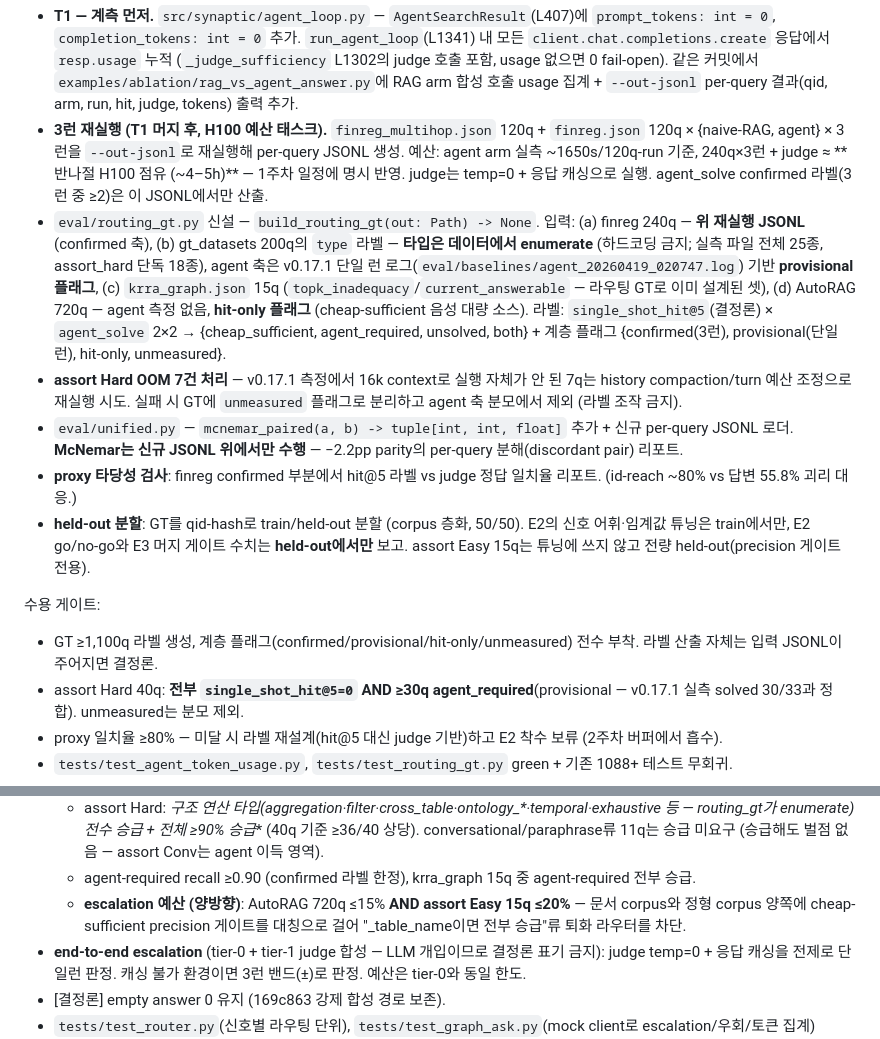
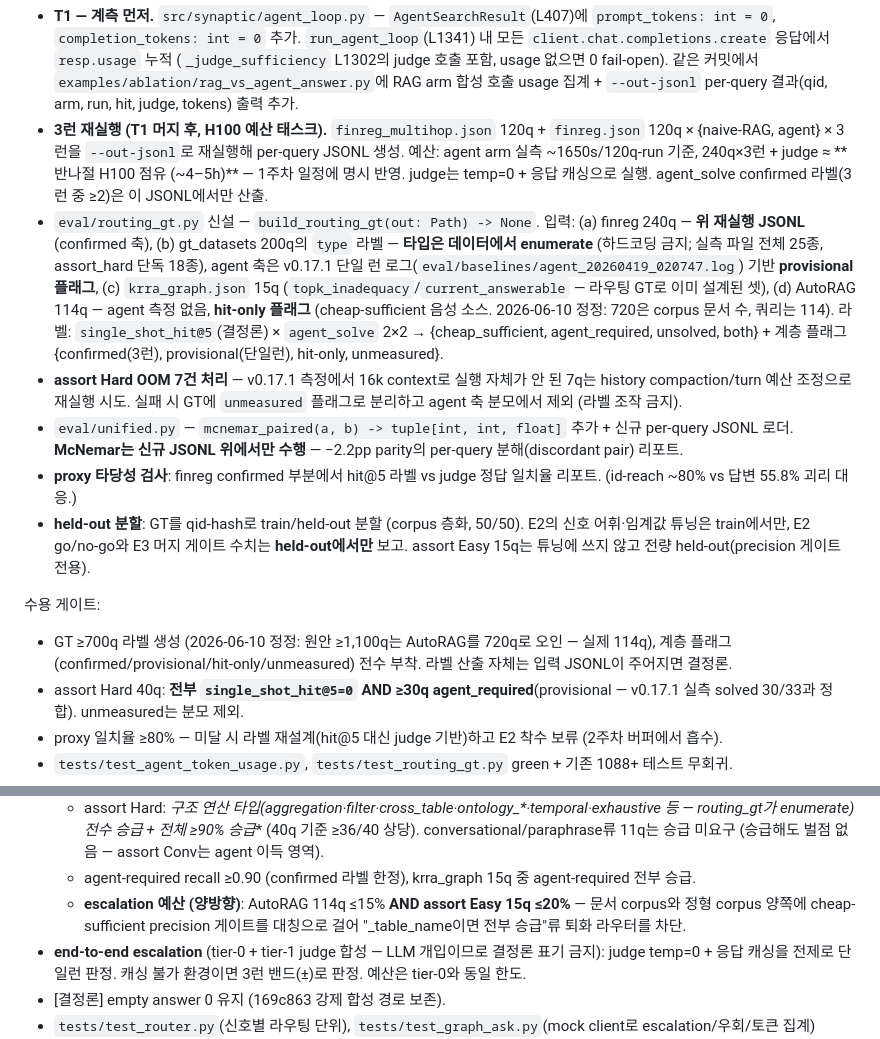
Before and after one commit to PlateerLab/synaptic-memory, a Markdown page: docs/PLAN-v0.29-ask-routing.md, 2 parts joined by grey strips. GitHub-like rendering.

Commit message:
docs: AutoRAG is 114 queries, not 720 — correct bench table + GT size gate
720 is the corpus document count; the query file has 114. Found while
generating the real AutoRAG hits dump. GT acceptance gate recomputed
1,100q -> 700q accordingly.

Co-Authored-By: Claude Fable 5 <noreply@anthropic.com>

```diff
--- a/docs/PLAN-v0.29-ask-routing.md
+++ b/docs/PLAN-v0.29-ask-routing.md
@@ -58,14 +58,14 @@
 태스크 (순서 고정):
 - **T1 — 계측 먼저.** `src/synaptic/agent_loop.py` — `AgentSearchResult`(L407)에 `prompt_tokens: int = 0`, `completion_tokens: int = 0` 추가. `run_agent_loop`(L1341) 내 모든 `client.chat.completions.create` 응답에서 `resp.usage` 누적 (`_judge_sufficiency` L1302의 judge 호출 포함, usage 없으면 0 fail-open). 같은 커밋에서 `examples/ablation/rag_vs_agent_answer.py`에 RAG arm 합성 호출 usage 집계 + `--out-jsonl` per-query 결과(qid, arm, run, hit, judge, tokens) 출력 추가.
 - **3런 재실행 (T1 머지 후, H100 예산 태스크).** `finreg_multihop.json` 120q + `finreg.json` 120q × {naive-RAG, agent} × 3런을 `--out-jsonl`로 재실행해 per-query JSONL 생성. 예산: agent arm 실측 ~1650s/120q-run 기준, 240q×3런 + judge ≈ **반나절 H100 점유 (~4–5h)** — 1주차 일정에 명시 반영. judge는 temp=0 + 응답 캐싱으로 실행. agent_solve confirmed 라벨(3런 중 ≥2)은 이 JSONL에서만 산출.
-- `eval/routing_gt.py` 신설 — `build_routing_gt(out: Path) -> None`. 입력: (a) finreg 240q — **위 재실행 JSONL** (confirmed 축), (b) gt_datasets 200q의 `type` 라벨 — **타입은 데이터에서 enumerate** (하드코딩 금지; 실측 파일 전체 25종, assort_hard 단독 18종), agent 축은 v0.17.1 단일 런 로그(`eval/baselines/agent_20260419_020747.log`) 기반 **provisional 플래그**, (c) `krra_graph.json` 15q (`topk_inadequacy`/`current_answerable` — 라우팅 GT로 이미 설계된 셋), (d) AutoRAG 720q — agent 측정 없음, **hit-only 플래그** (cheap-sufficient 음성 대량 소스). 라벨: `single_shot_hit@5`(결정론) × `agent_solve` 2×2 → {cheap_sufficient, agent_required, unsolved, both} + 계층 플래그 {confirmed(3런), provisional(단일런), hit-only, unmeasured}.
+- `eval/routing_gt.py` 신설 — `build_routing_gt(out: Path) -> None`. 입력: (a) finreg 240q — **위 재실행 JSONL** (confirmed 축), (b) gt_datasets 200q의 `type` 라벨 — **타입은 데이터에서 enumerate** (하드코딩 금지; 실측 파일 전체 25종, assort_hard 단독 18종), agent 축은 v0.17.1 단일 런 로그(`eval/baselines/agent_20260419_020747.log`) 기반 **provisional 플래그**, (c) `krra_graph.json` 15q (`topk_inadequacy`/`current_answerable` — 라우팅 GT로 이미 설계된 셋), (d) AutoRAG 114q — agent 측정 없음, **hit-only 플래그** (cheap-sufficient 음성 소스. 2026-06-10 정정: 720은 corpus 문서 수, 쿼리는 114). 라벨: `single_shot_hit@5`(결정론) × `agent_solve` 2×2 → {cheap_sufficient, agent_required, unsolved, both} + 계층 플래그 {confirmed(3런), provisional(단일런), hit-only, unmeasured}.
 - **assort Hard OOM 7건 처리** — v0.17.1 측정에서 16k context로 실행 자체가 안 된 7q는 history compaction/turn 예산 조정으로 재실행 시도. 실패 시 GT에 `unmeasured` 플래그로 분리하고 agent 축 분모에서 제외 (라벨 조작 금지).
 - `eval/unified.py` — `mcnemar_paired(a, b) -> tuple[int, int, float]` 추가 + 신규 per-query JSONL 로더. **McNemar는 신규 JSONL 위에서만 수행** — −2.2pp parity의 per-query 분해(discordant pair) 리포트.
 - **proxy 타당성 검사**: finreg confirmed 부분에서 hit@5 라벨 vs judge 정답 일치율 리포트. (id-reach ~80% vs 답변 55.8% 괴리 대응.)
 - **held-out 분할**: GT를 qid-hash로 train/held-out 분할 (corpus 층화, 50/50). E2의 신호 어휘·임계값 튜닝은 train에서만, E2 go/no-go와 E3 머지 게이트 수치는 **held-out에서만** 보고. assort Easy 15q는 튜닝에 쓰지 않고 전량 held-out(precision 게이트 전용).
 
 수용 게이트:
-- GT ≥1,100q 라벨 생성, 계층 플래그(confirmed/provisional/hit-only/unmeasured) 전수 부착. 라벨 산출 자체는 입력 JSONL이 주어지면 결정론.
+- GT ≥700q 라벨 생성 (2026-06-10 정정: 원안 ≥1,100q는 AutoRAG를 720q로 오인 — 실제 114q), 계층 플래그(confirmed/provisional/hit-only/unmeasured) 전수 부착. 라벨 산출 자체는 입력 JSONL이 주어지면 결정론.
 - assort Hard 40q: **전부 `single_shot_hit@5=0` AND ≥30q agent_required**(provisional — v0.17.1 실측 solved 30/33과 정합). unmeasured는 분모 제외.
 - proxy 일치율 ≥80% — 미달 시 라벨 재설계(hit@5 대신 judge 기반)하고 E2 착수 보류 (2주차 버퍼에서 흡수).
 - `tests/test_agent_token_usage.py`, `tests/test_routing_gt.py` green + 기존 1088+ 테스트 무회귀.
@@ -102,7 +102,7 @@
 - [결정론, 단일런, held-out] **tier-0 라우팅** (LLM 무관 층):
   - assort Hard: **구조 연산 타입(aggregation*·filter·cross_table·ontology_*·temporal·exhaustive 등 — routing_gt가 enumerate) 전수 승급 + 전체 ≥90% 승급** (40q 기준 ≥36/40 상당). conversational/paraphrase류 11q는 승급 미요구 (승급해도 벌점 없음 — assort Conv는 agent 이득 영역).
   - agent-required recall ≥0.90 (confirmed 라벨 한정), krra_graph 15q 중 agent-required 전부 승급.
-  - **escalation 예산 (양방향)**: AutoRAG 720q ≤15% **AND assort Easy 15q ≤20%** — 문서 corpus와 정형 corpus 양쪽에 cheap-sufficient precision 게이트를 대칭으로 걸어 "_table_name이면 전부 승급"류 퇴화 라우터를 차단.
+  - **escalation 예산 (양방향)**: AutoRAG 114q ≤15% **AND assort Easy 15q ≤20%** — 문서 corpus와 정형 corpus 양쪽에 cheap-sufficient precision 게이트를 대칭으로 걸어 "_table_name이면 전부 승급"류 퇴화 라우터를 차단.
 - **end-to-end escalation** (tier-0 + tier-1 judge 합성 — LLM 개입이므로 결정론 표기 금지): judge temp=0 + 응답 캐싱을 전제로 단일런 판정. 캐싱 불가 환경이면 3런 밴드(±)로 판정. 예산은 tier-0와 동일 한도.
 - [결정론] empty answer 0 유지 (169c863 강제 합성 경로 보존).
 - `tests/test_router.py`(신호별 라우팅 단위), `tests/test_graph_ask.py`(mock client로 escalation/우회/토큰 집계) green.
```
Also changed, not shown: CLAUDE.md (+1 -1 lines).
